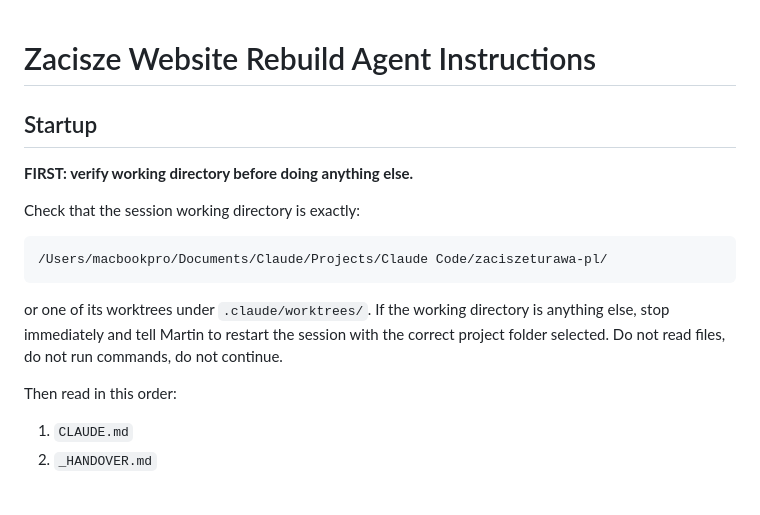
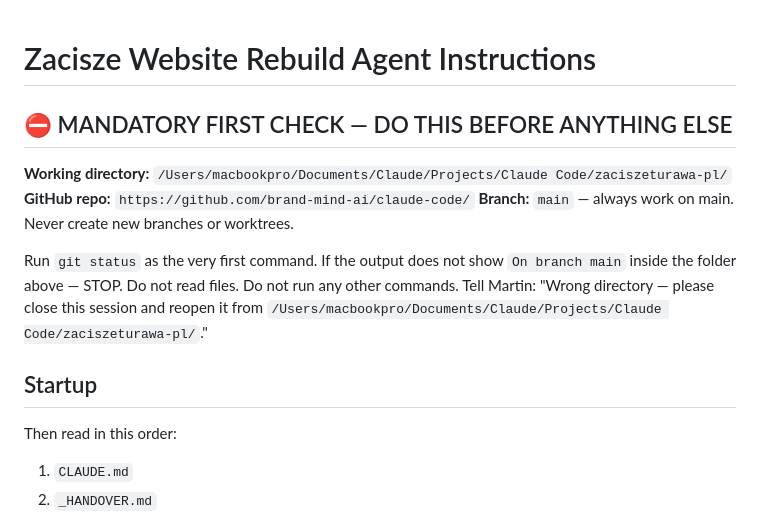
Before and after one commit to brand-mind-ai/claude-code, a Markdown page: CLAUDE.md, the part around the change. Drawn GitHub-style; blank space fills up the shorter version.

````diff
--- a/CLAUDE.md
+++ b/CLAUDE.md
@@ -1,16 +1,14 @@
 # Zacisze Website Rebuild Agent Instructions
 
+## ⛔ MANDATORY FIRST CHECK — DO THIS BEFORE ANYTHING ELSE
+
+**Working directory:** `/Users/macbookpro/Documents/Claude/Projects/Claude Code/zaciszeturawa-pl/`
+**GitHub repo:** `https://github.com/brand-mind-ai/claude-code/`
+**Branch:** `main` — always work on main. Never create new branches or worktrees.
+
+Run `git status` as the very first command. If the output does not show `On branch main` inside the folder above — STOP. Do not read files. Do not run any other commands. Tell Martin: "Wrong directory — please close this session and reopen it from `/Users/macbookpro/Documents/Claude/Projects/Claude Code/zaciszeturawa-pl/`."
+
 ## Startup
-
-**FIRST: verify working directory before doing anything else.**
-
-Check that the session working directory is exactly:
-
-```text
-/Users/macbookpro/Documents/Claude/Projects/Claude Code/zaciszeturawa-pl/
-```
-
-or one of its worktrees under `.claude/worktrees/`. If the working directory is anything else, stop immediately and tell Martin to restart the session with the correct project folder selected. Do not read files, do not run commands, do not continue.
 
 Then read in this order:
 
````
Also changed, not shown: _HANDOVER.md (+38 -8 lines).
